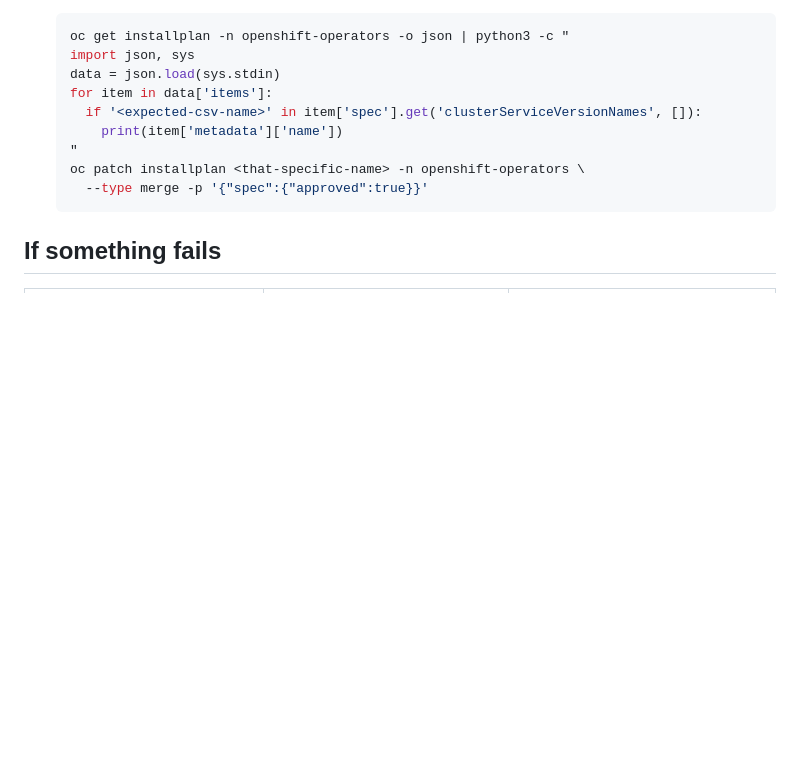
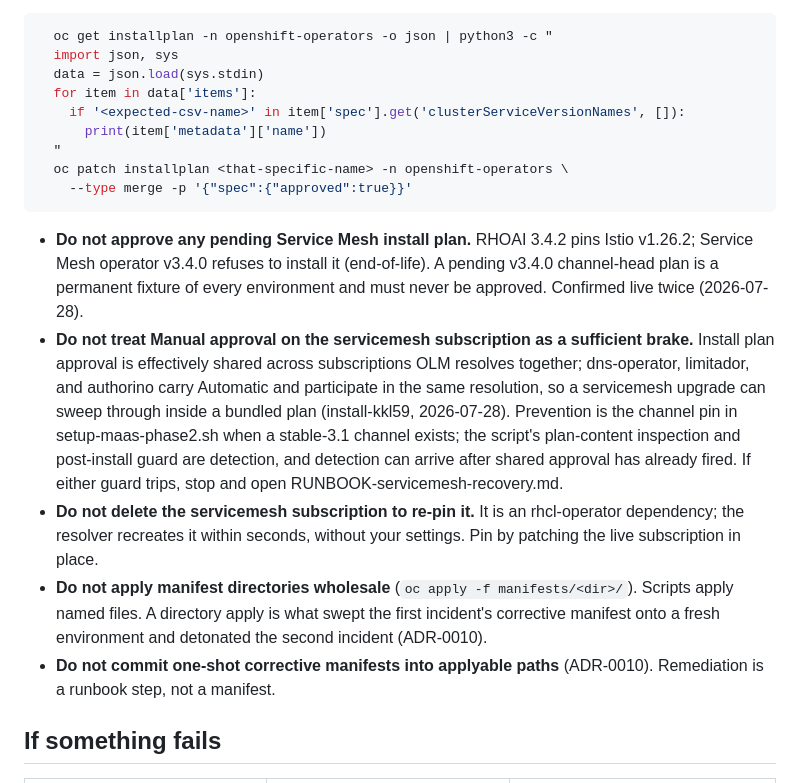
Before and after one commit to Deim0s13/rhoai, a Markdown page: 02-complaint-intelligence/REBUILD.md, the part around one of its changes. GitHub-like rendering; blank space fills up the shorter version.

````diff
--- a/02-complaint-intelligence/REBUILD.md
+++ b/02-complaint-intelligence/REBUILD.md
@@ -211,7 +205,13 @@ name | xargs -I{} oc patch {} ... approved:true` or similar). This approves _eve
   "
   oc patch installplan <that-specific-name> -n openshift-operators \
     --type merge -p '{"spec":{"approved":true}}'
-  ```
+```
+
+- **Do not approve any pending Service Mesh install plan.** RHOAI 3.4.2 pins Istio v1.26.2; Service Mesh operator v3.4.0 refuses to install it (end-of-life). A pending v3.4.0 channel-head plan is a permanent fixture of every environment and must never be approved. Confirmed live twice (2026-07-28).
+- **Do not treat Manual approval on the servicemesh subscription as a sufficient brake.** Install plan approval is effectively shared across subscriptions OLM resolves together; dns-operator, limitador, and authorino carry Automatic and participate in the same resolution, so a servicemesh upgrade can sweep through inside a bundled plan (install-kkl59, 2026-07-28). Prevention is the channel pin in setup-maas-phase2.sh when a stable-3.1 channel exists; the script's plan-content inspection and post-install guard are detection, and detection can arrive after shared approval has already fired. If either guard trips, stop and open RUNBOOK-servicemesh-recovery.md.
+- **Do not delete the servicemesh subscription to re-pin it.** It is an rhcl-operator dependency; the resolver recreates it within seconds, without your settings. Pin by patching the live subscription in place.
+- **Do not apply manifest directories wholesale** (`oc apply -f manifests/<dir>/`). Scripts apply named files. A directory apply is what swept the first incident's corrective manifest onto a fresh environment and detonated the second incident (ADR-0010).
+- **Do not commit one-shot corrective manifests into applyable paths** (ADR-0010). Remediation is a runbook step, not a manifest.
 
 ## If something fails
 
````
Also changed, not shown: other parts of 02-complaint-intelligence/REBUILD.md (+27 -31 lines).
